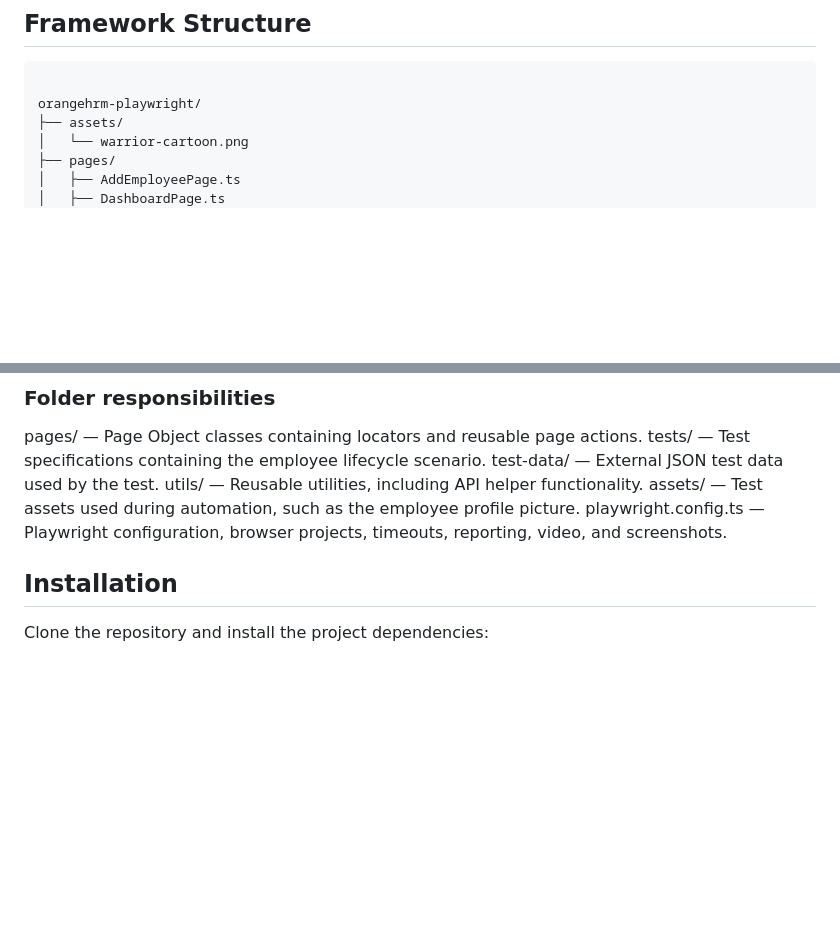
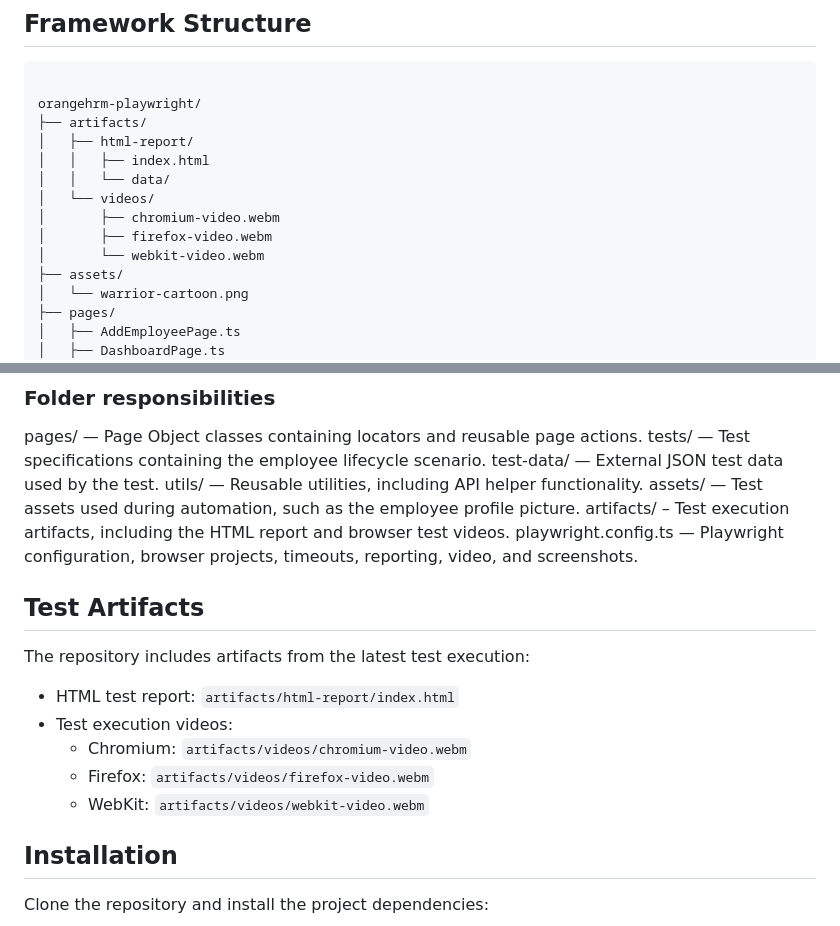
Before and after one commit to SpartanzWarrior47/orangehrm-playwright, a Markdown page: README.md, 2 parts joined by grey strips. Rendered like a GitHub page; blank space fills up the shorter version.

Commit message:
Update README with test artifacts

````diff
--- a/README.md
+++ b/README.md
@@ -56,6 +56,14 @@ The automated test validates the following employee lifecycle:
 ```text
 
 orangehrm-playwright/
+├── artifacts/
+│   ├── html-report/
+│   │   ├── index.html
+│   │   └── data/
+│   └── videos/
+│       ├── chromium-video.webm
+│       ├── firefox-video.webm
+│       └── webkit-video.webm
 ├── assets/
 │   └── warrior-cartoon.png
 ├── pages/
@@ -85,7 +93,18 @@ tests/ — Test specifications containing the employee lifecycle scenario.
 test-data/ — External JSON test data used by the test.
 utils/ — Reusable utilities, including API helper functionality.
 assets/ — Test assets used during automation, such as the employee profile picture.
+artifacts/ – Test execution artifacts, including the HTML report and browser test videos.
 playwright.config.ts — Playwright configuration, browser projects, timeouts, reporting, video, and screenshots.
+
+## Test Artifacts
+
+The repository includes artifacts from the latest test execution:
+
+- HTML test report: `artifacts/html-report/index.html`
+- Test execution videos:
+  - Chromium: `artifacts/videos/chromium-video.webm`
+  - Firefox: `artifacts/videos/firefox-video.webm`
+  - WebKit: `artifacts/videos/webkit-video.webm`
 
 ## Installation
 
````
